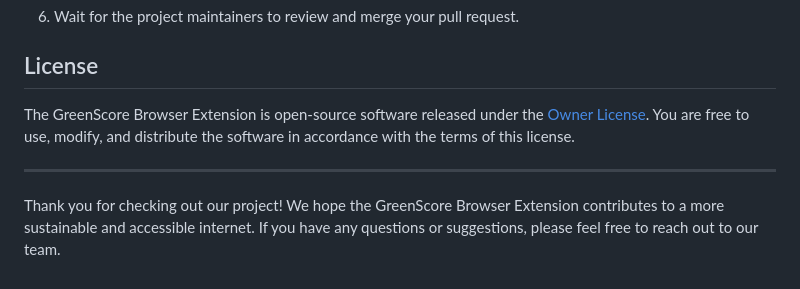
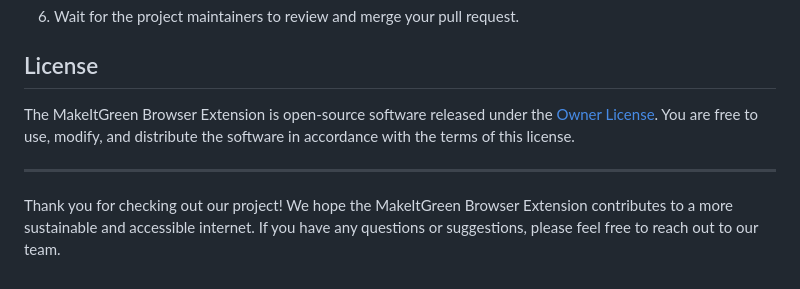
Before and after one commit to Yanstart/Makeit, a Markdown page: README.md, the part around the change. GitHub-like rendering.

```diff
--- a/README.md
+++ b/README.md
@@ -76,8 +76,8 @@ We welcome contributions from the community to help us improve the GreenScore Br
 
 ## License
 
-The GreenScore Browser Extension is open-source software released under the [Owner License](https://fr.wikipedia.org/wiki/Licence_propri%C3%A9taire). You are free to use, modify, and distribute the software in accordance with the terms of this license.
+The MakeItGreen Browser Extension is open-source software released under the [Owner License](https://fr.wikipedia.org/wiki/Licence_propri%C3%A9taire). You are free to use, modify, and distribute the software in accordance with the terms of this license.
 
 ---
 
-Thank you for checking out our project! We hope the GreenScore Browser Extension contributes to a more sustainable and accessible internet. If you have any questions or suggestions, please feel free to reach out to our team.
+Thank you for checking out our project! We hope the MakeItGreen Browser Extension contributes to a more sustainable and accessible internet. If you have any questions or suggestions, please feel free to reach out to our team.
```
